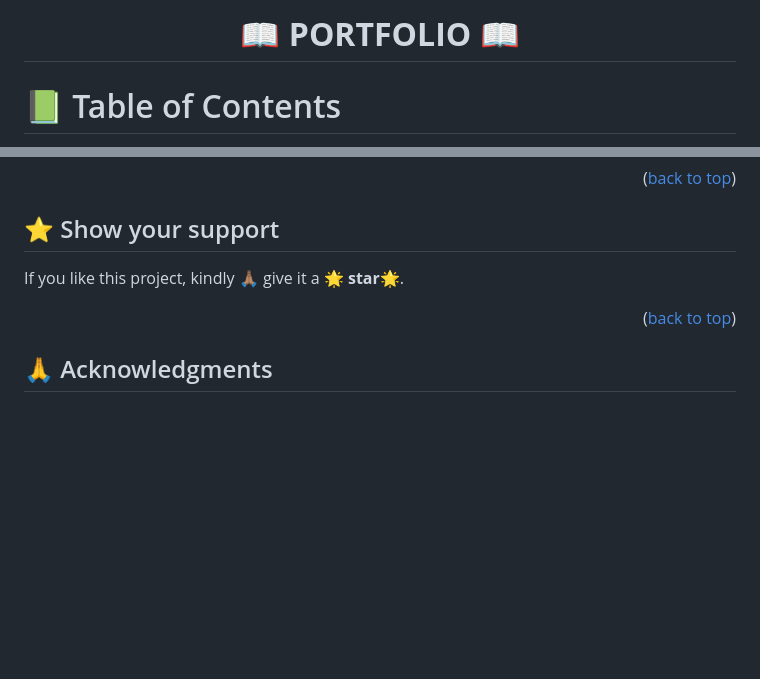
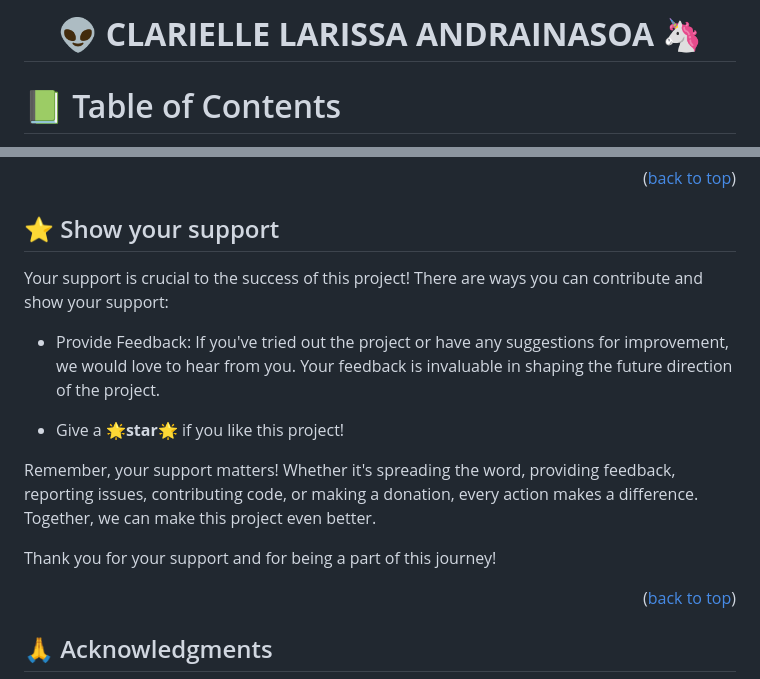
Before and after one commit to rica213/clarielle-larissa, a Markdown page: README.md, 2 parts joined by grey strips. Drawn GitHub-style; blank space fills up the shorter version.

Commit message:
Add name as title and update support section

```diff
--- a/README.md
+++ b/README.md
@@ -2,7 +2,7 @@
 
 <div align="center">
 
-  <h1><b>📖 PORTFOLIO 📖</b></h1>
+  <h1><b>👽 CLARIELLE LARISSA ANDRAINASOA 🦄</b></h1>
 
 </div>
 
@@ -136,7 +136,15 @@ Feel free to check the [issues page](../../issues/).
 
 ## ⭐️ Show your support <a name="support"></a>
 
-   If you like this project, kindly 🙏🏽 give it a 🌟 **star**🌟.
+Your support is crucial to the success of this project! There are ways you can contribute and show your support:
+
+- Provide Feedback: If you've tried out the project or have any suggestions for improvement, we would love to hear from you. Your feedback is invaluable in shaping the future direction of the project.
+
+- Give a 🌟**star**🌟 if you like this project!
+
+Remember, your support matters! Whether it's spreading the word, providing feedback, reporting issues, contributing code, or making a donation, every action makes a difference. Together, we can make this project even better.
+
+Thank you for your support and for being a part of this journey!
 
 <p align="right">(<a href="#readme-top">back to top</a>)</p>
 
```
